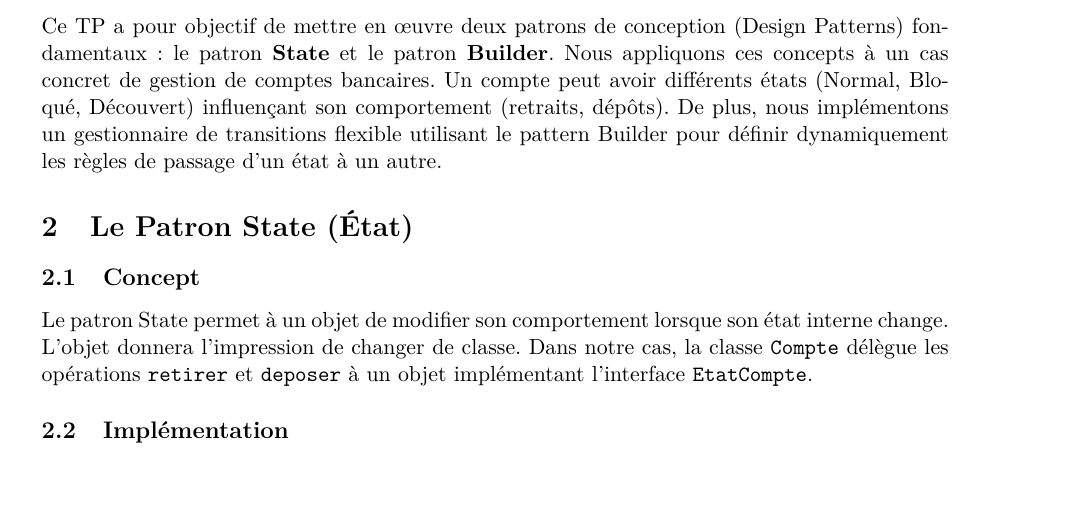
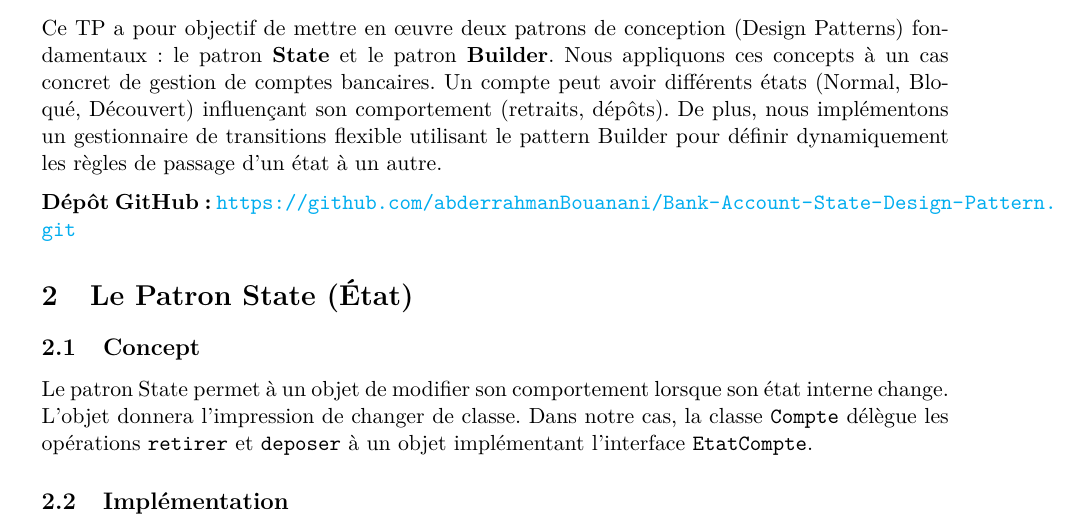
Before and after one commit to abderrahmanBouanani/Bank-Account-State-Design-Pattern, a LaTeX document (rapport du tp state/CR_BOUANANI_TP_STATE.tex): part of page 3 of 5, cut so that both start at the same text, the shorter picture padded with empty space. Compiled offline with pdfLaTeX.

Commit message:
Docs: Add GitHub repository link to report

```diff
--- a/rapport du tp state/CR_BOUANANI_TP_STATE.tex
+++ b/rapport du tp state/CR_BOUANANI_TP_STATE.tex
@@ -121,6 +121,9 @@
 Ce TP a pour objectif de mettre en œuvre deux patrons de conception (Design Patterns) fondamentaux : le patron \textbf{State} et le patron \textbf{Builder}.
 Nous appliquons ces concepts à un cas concret de gestion de comptes bancaires. Un compte peut avoir différents états (Normal, Bloqué, Découvert) influençant son comportement (retraits, dépôts). De plus, nous implémentons un gestionnaire de transitions flexible utilisant le pattern Builder pour définir dynamiquement les règles de passage d'un état à un autre.
 
+\medskip
+\textbf{Dépôt GitHub :} \url{https://github.com/abderrahmanBouanani/Bank-Account-State-Design-Pattern.git}
+
 \section{Le Patron State (État)}
 
 \subsection{Concept}
```
